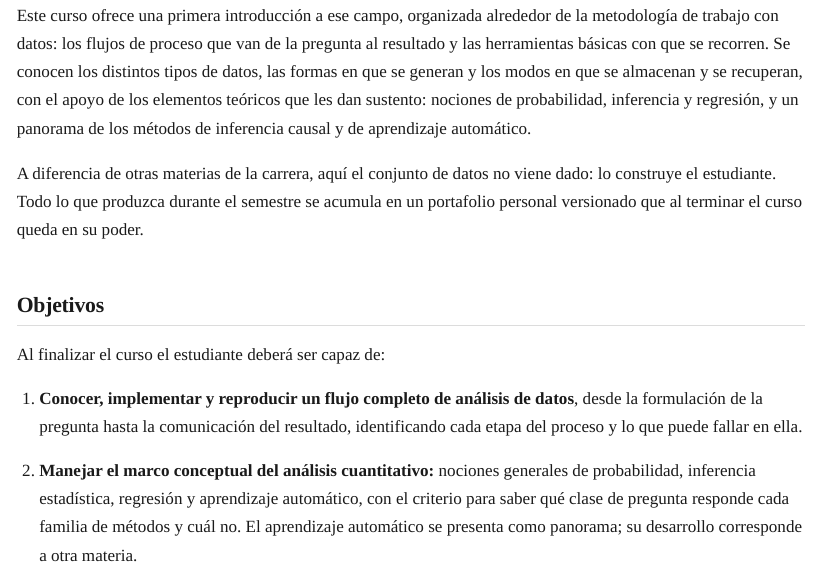
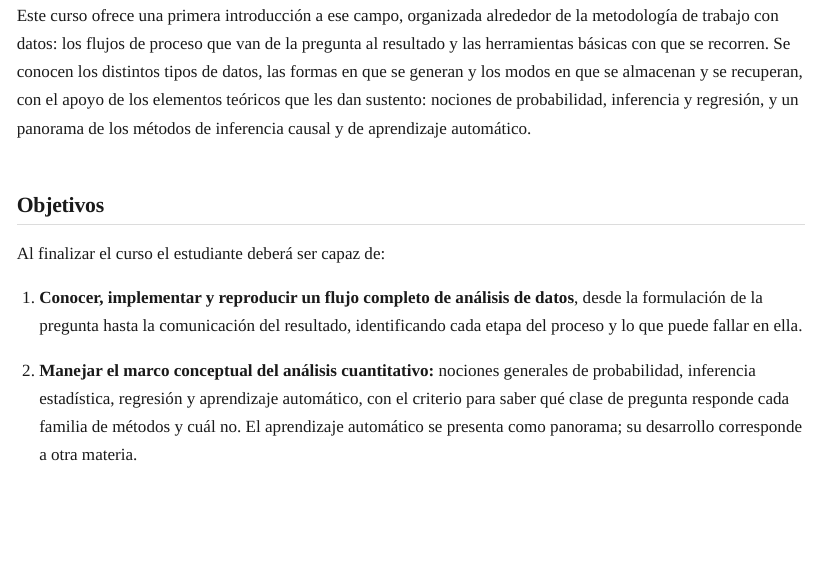
Before and after one commit to DavytJ/Introduccion-a-la-ciencia-de-datos, a Quarto document (PROGRAMA_ESTUDIANTES.qmd): the page in a window 1100 px wide, from 850 px down. The pictures show the output file PROGRAMA_ESTUDIANTES.html that the author committed with the source, opened offline.

Commit message:
Actualizacion programa

```diff
--- a/PROGRAMA_ESTUDIANTES.qmd
+++ b/PROGRAMA_ESTUDIANTES.qmd
@@ -66,9 +66,6 @@ recuperan, con el apoyo de los elementos teóricos que les dan sustento: nocione
 probabilidad, inferencia y regresión, y un panorama de los métodos de inferencia
 causal y de aprendizaje automático.
 
-A diferencia de otras materias de la carrera, aquí el conjunto de datos no viene
-dado: lo construye el estudiante. Todo lo que produzca durante el semestre se acumula
-en un portafolio personal versionado que al terminar el curso queda en su poder.
 
 ## Objetivos
 
```
Also changed, not shown: PROGRAMA_ESTUDIANTES.html, PROGRAMA_ESTUDIANTES.qmd (1 more changed lines).
